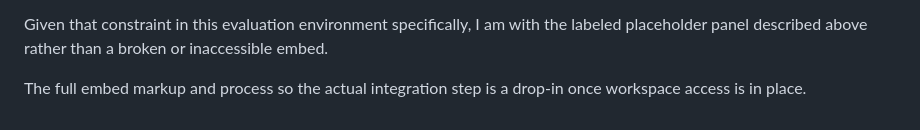
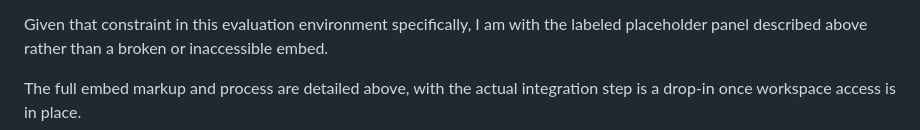
Before and after one commit to davialilly/mlds-web-architect-demo, a Markdown page: POWERBI-INTEGRATION.md, the part around the change. Rendered like a GitHub page.

```diff
--- a/POWERBI-INTEGRATION.md
+++ b/POWERBI-INTEGRATION.md
@@ -132,5 +132,5 @@ integration would need to have on day one.
 Given that constraint in this evaluation environment specifically, I am with the
 labeled placeholder panel described above rather than a broken or inaccessible embed.
 
-The full embed markup and process so the actual integration step
+The full embed markup and process are detailed above, with the actual integration step
 is a drop-in once workspace access is in place.
```
